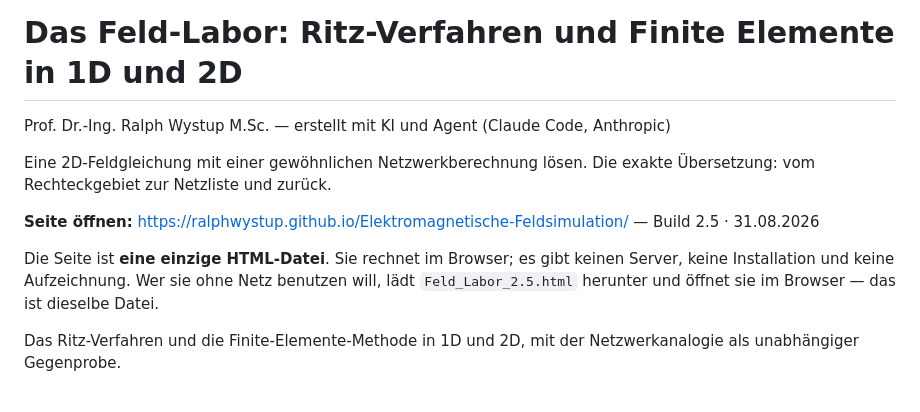
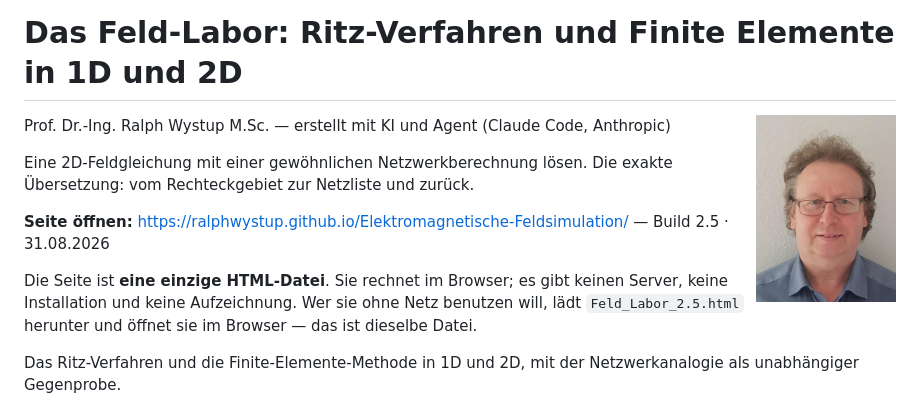
Before and after one commit to RalphWystup/Elektromagnetische-Feldsimulation, a Markdown page: README.md, the part around the change. GitHub-like rendering; pictures changed too: Foto_Ralph_Wystup.jpg (added).

Commit message:
Passbild des Verfassers im README
Co-Authored-By: Claude Fable 5.1 <noreply@anthropic.com>

```diff
--- a/README.md
+++ b/README.md
@@ -1,4 +1,6 @@
 # Das Feld-Labor: Ritz-Verfahren und Finite Elemente in 1D und 2D
+
+<img src="Foto_Ralph_Wystup.jpg" align="right" width="140" alt="Prof. Dr.-Ing. Ralph Wystup">
 
 Prof. Dr.-Ing. Ralph Wystup M.Sc. — erstellt mit KI und Agent (Claude Code, Anthropic)
 
```
